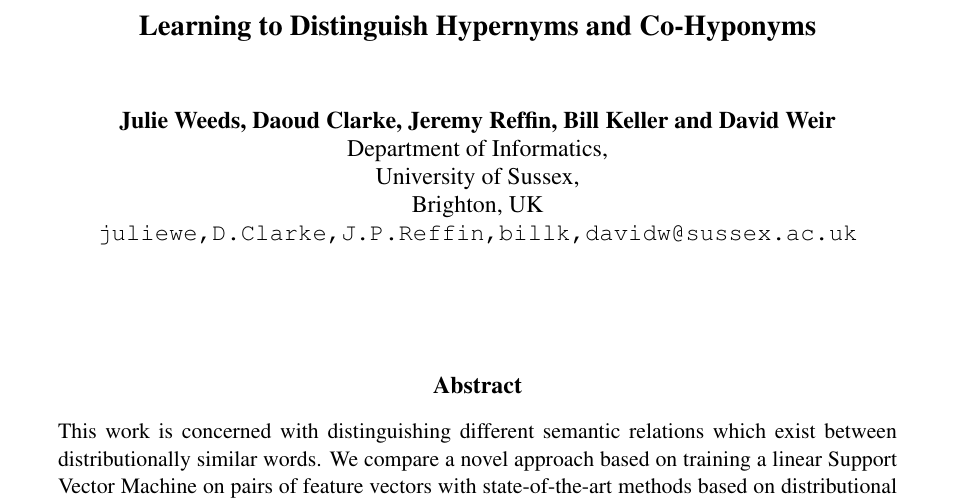
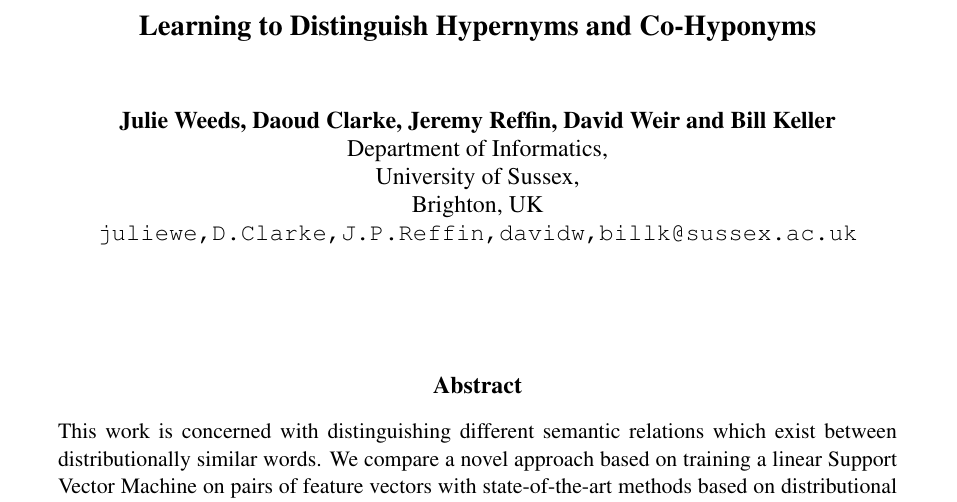
Before and after one commit to daoudclarke/lexical-entailment-paper, a LaTeX paper (semanticrelations.tex): part of page 1 of 11, cut so that both start at the same text. Compiled offline with pdfLaTeX.

Commit message:
final corrections

```diff
--- a/semanticrelations.tex
+++ b/semanticrelations.tex
@@ -19,7 +19,7 @@
 \newcommand\pair[2]{$\langle$\texttt{#1} ISA \texttt{#2}$\rangle$}
 
 \title{Learning to Distinguish Hypernyms and Co-Hyponyms}
-\author{Julie Weeds, Daoud Clarke, Jeremy Reffin, Bill Keller and David Weir\\ Department of Informatics,\\ University of Sussex,\\ Brighton, UK\\ {\tt juliewe,D.Clarke,J.P.Reffin,billk,davidw@sussex.ac.uk}}
+\author{Julie Weeds, Daoud Clarke, Jeremy Reffin, David Weir and Bill Keller\\ Department of Informatics,\\ University of Sussex,\\ Brighton, UK\\ {\tt juliewe,D.Clarke,J.P.Reffin,davidw,billk@sussex.ac.uk}}
 
 %\author{First Author \\
 %  Affiliation / Address \\
```
